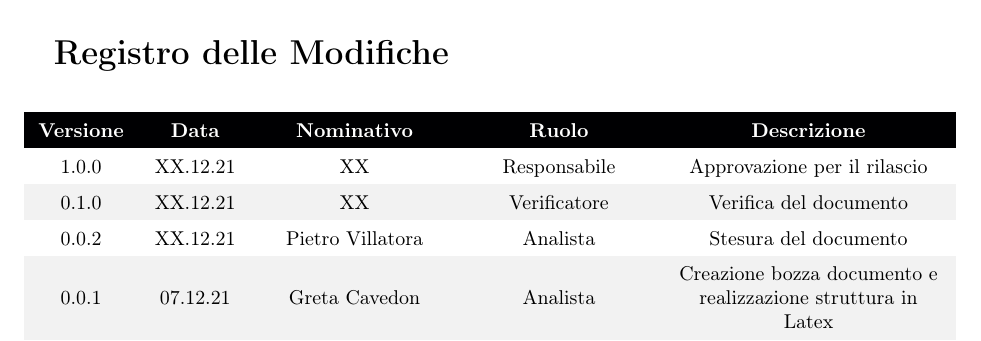
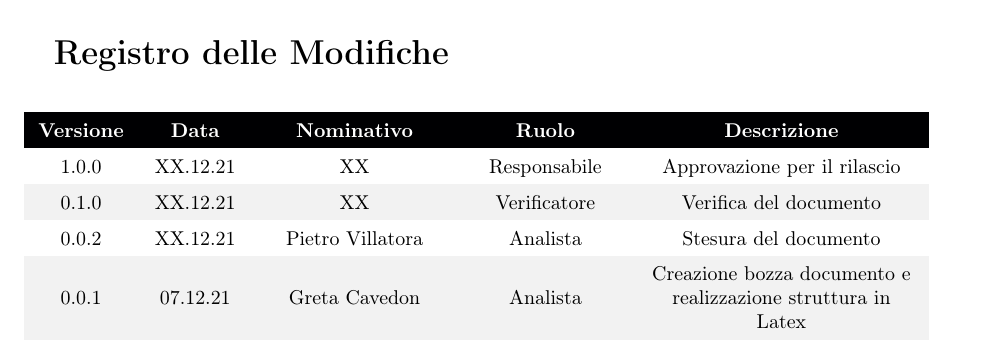
Before and after one commit to DreamTeamSWE/Documenti, a LaTeX document (Verbali Interni/VI_61221/VI_61221.tex, which reads Verbali Interni/VI_61221/Sezioni/RegistroModifiche.tex): part of page 2 of 5, cut so that both start at the same text. Compiled offline with pdfLaTeX.

Commit message:
Add files via upload

```diff
--- a/Verbali Interni/VI_61221/Sezioni/RegistroModifiche.tex
+++ b/Verbali Interni/VI_61221/Sezioni/RegistroModifiche.tex
@@ -5,7 +5,7 @@
 {\LARGE{\textbf{Registro delle Modifiche}}} \\
 \begin{table}[!htbp]
 \renewcommand{\arraystretch}{1.5}
-\begin{tabular}{ m{0.1\textwidth}<{\centering}  m{0.1\textwidth}<{\centering}  m{0.2\textwidth}<{\centering}  m{0.2\textwidth}<{\centering}  m{0.3\textwidth}<{\centering} }
+\begin{tabular}{ m{0.1\textwidth}<{\centering}  m{0.1\textwidth}<{\centering}  m{0.2\textwidth}<{\centering}  m{0.17\textwidth}<{\centering}  m{0.3\textwidth}<{\centering} }
 	\rowcolor{darkblue}
 	\textcolor{white}{\textbf{Versione}} &\textcolor{white}{\textbf{Data}}& \textcolor{white}{\textbf{Nominativo}} & \textcolor{white}{\textbf{Ruolo}}&\textcolor{white}{\textbf{Descrizione}}\\
 
```
